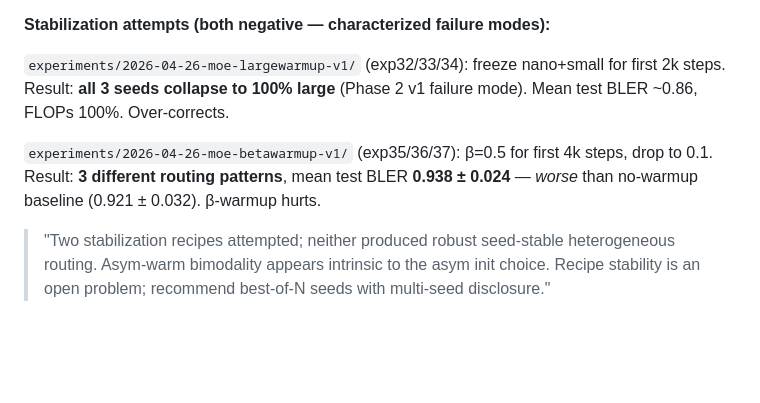
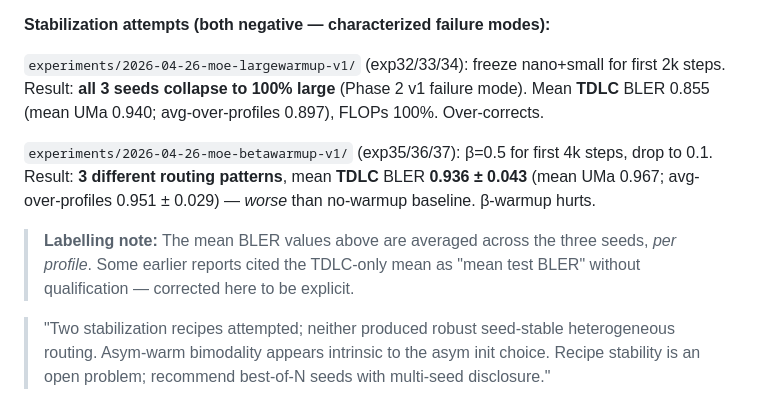
Before and after one commit to TheRamsay/moe-5g-nrx, a Markdown page: CLAUDE.md, the part around the change. GitHub-like rendering; blank space fills up the shorter version.

Commit message:
fix: clarify exp32-37 mean BLER labels (TDLC-only vs avg-over-profiles)

```diff
--- a/CLAUDE.md
+++ b/CLAUDE.md
@@ -432,11 +432,16 @@ on OOD (router defaults to nano under unfamiliar features) — separate behavior
 
 `experiments/2026-04-26-moe-largewarmup-v1/` (exp32/33/34): freeze nano+small for first
 2k steps. Result: **all 3 seeds collapse to 100% large** (Phase 2 v1 failure mode).
-Mean test BLER ~0.86, FLOPs 100%. Over-corrects.
+Mean **TDLC** BLER 0.855 (mean UMa 0.940; avg-over-profiles 0.897), FLOPs 100%. Over-corrects.
 
 `experiments/2026-04-26-moe-betawarmup-v1/` (exp35/36/37): β=0.5 for first 4k steps,
-drop to 0.1. Result: **3 different routing patterns**, mean test BLER **0.938 ± 0.024**
-— *worse* than no-warmup baseline (0.921 ± 0.032). β-warmup hurts.
+drop to 0.1. Result: **3 different routing patterns**, mean **TDLC** BLER **0.936 ± 0.043**
+(mean UMa 0.967; avg-over-profiles 0.951 ± 0.029) — *worse* than no-warmup baseline.
+β-warmup hurts.
+
+> **Labelling note:** The mean BLER values above are averaged across the three
+> seeds, *per profile*. Some earlier reports cited the TDLC-only mean as
+> "mean test BLER" without qualification — corrected here to be explicit.
 
 > "Two stabilization recipes attempted; neither produced robust seed-stable
 > heterogeneous routing. Asym-warm bimodality appears intrinsic to the asym init choice.
```
